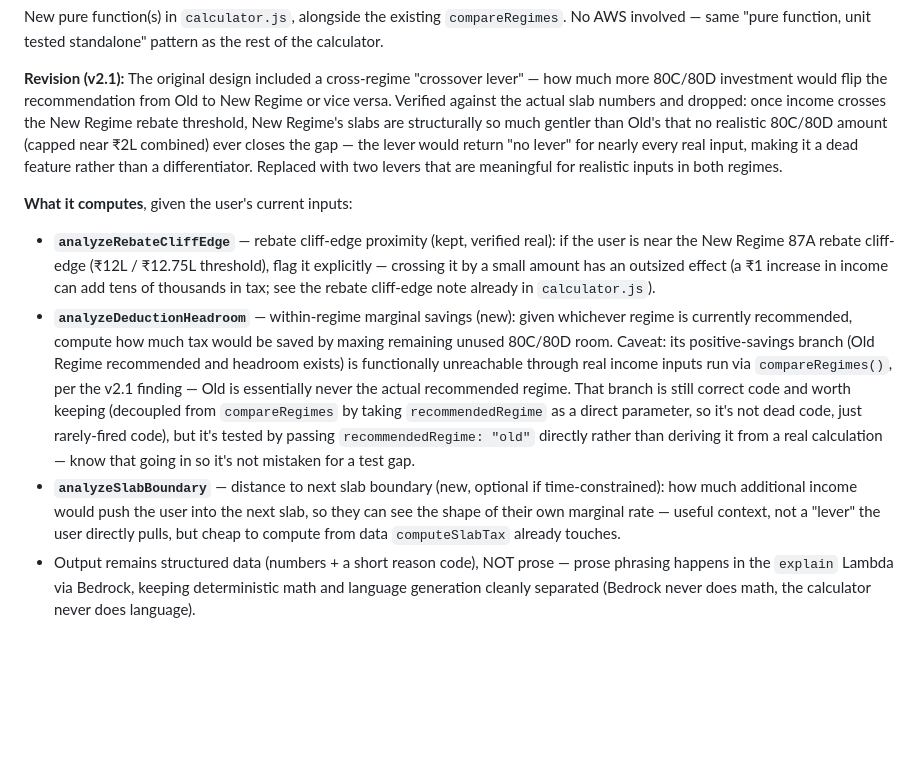
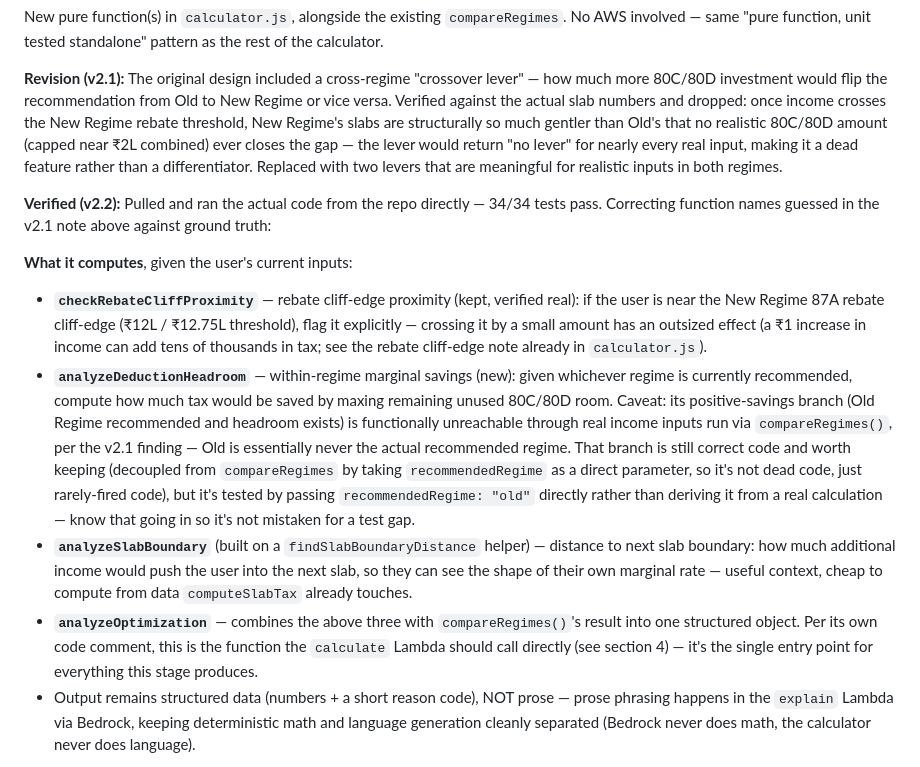
Before and after one commit to abhinav0singh/taxsaathi, a Markdown page: docs/SSD.md, the part around the change. GitHub-like rendering; blank space fills up the shorter version.

Commit message:
Correct function names in SSD after verifying against real code

```diff
--- a/docs/SSD.md
+++ b/docs/SSD.md
@@ -105,11 +105,15 @@ the lever would return "no lever" for nearly every real input, making it a
 dead feature rather than a differentiator. Replaced with two levers that
 are meaningful for realistic inputs in both regimes.
 
+**Verified (v2.2):** Pulled and ran the actual code from the repo directly
+— 34/34 tests pass. Correcting function names guessed in the v2.1 note
+above against ground truth:
+
 **What it computes**, given the user's current inputs:
-- **`analyzeRebateCliffEdge`** — rebate cliff-edge proximity (kept, verified
-  real): if the user is near the New Regime 87A rebate cliff-edge (₹12L /
-  ₹12.75L threshold), flag it explicitly — crossing it by a small amount
-  has an outsized effect (a ₹1 increase in income can add tens of
+- **`checkRebateCliffProximity`** — rebate cliff-edge proximity (kept,
+  verified real): if the user is near the New Regime 87A rebate cliff-edge
+  (₹12L / ₹12.75L threshold), flag it explicitly — crossing it by a small
+  amount has an outsized effect (a ₹1 increase in income can add tens of
   thousands in tax; see the rebate cliff-edge note already in
   `calculator.js`).
 - **`analyzeDeductionHeadroom`** — within-regime marginal savings (new):
@@ -124,11 +128,16 @@ are meaningful for realistic inputs in both regimes.
   but it's tested by passing `recommendedRegime: "old"` directly rather
   than deriving it from a real calculation — know that going in so it's
   not mistaken for a test gap.
-- **`analyzeSlabBoundary`** — distance to next slab boundary (new, optional
-  if time-constrained): how much additional income would push the user
-  into the next slab, so they can see the shape of their own marginal
-  rate — useful context, not a "lever" the user directly pulls, but cheap
-  to compute from data `computeSlabTax` already touches.
+- **`analyzeSlabBoundary`** (built on a `findSlabBoundaryDistance` helper)
+  — distance to next slab boundary: how much additional income would push
+  the user into the next slab, so they can see the shape of their own
+  marginal rate — useful context, cheap to compute from data
+  `computeSlabTax` already touches.
+- **`analyzeOptimization`** — combines the above three with
+  `compareRegimes()`'s result into one structured object. Per its own
+  code comment, this is the function the `calculate` Lambda should call
+  directly (see section 4) — it's the single entry point for everything
+  this stage produces.
 - Output remains structured data (numbers + a short reason code), NOT
   prose — prose phrasing happens in the `explain` Lambda via Bedrock,
   keeping deterministic math and language generation cleanly separated
```
